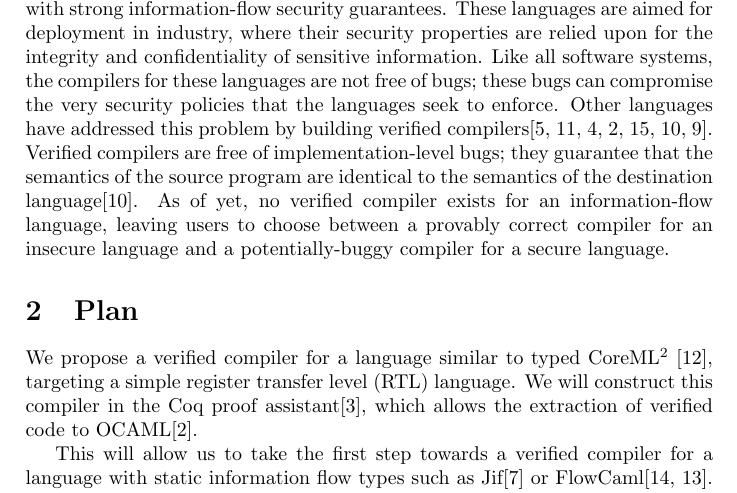
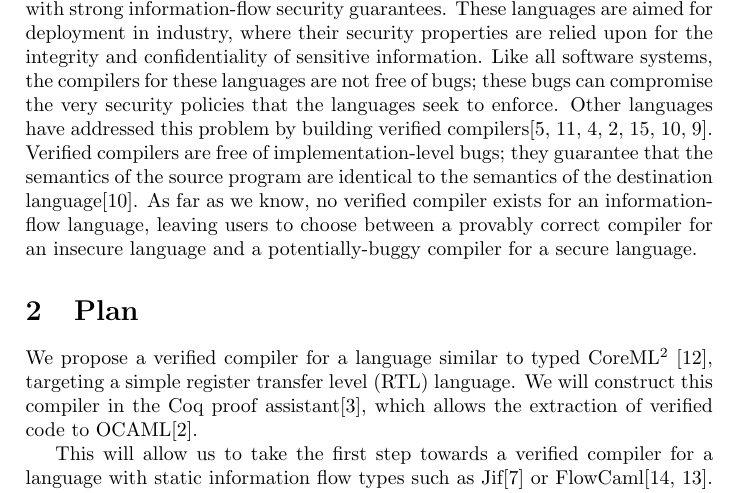
Before and after one commit to jesboat/cs6113-project, a LaTeX document (proposal.tex, which reads background.tex): part of page 1 of 3, cut so that both start at the same text. Compiled offline with pdfLaTeX.

Commit message:
Some hedging.

```diff
--- a/background.tex
+++ b/background.tex
@@ -1,6 +1,22 @@
 \section{Background}
 
-Much work has been completed on information-flow languages.  Projects like FlowCaml\cite{simonet2003flow}, JIF\cite{myers2000protecting}, Fabric\cite{liu2009fabric}, and more offer complete production languages with strong information-flow security guarantees.  These languages are aimed for deployment in industry, where their security properties are relied upon for the integrity and confidentiality of sensitive information.  Like all software systems, the compilers for these languages are not free of bugs; these bugs can compromise the very security policies that the languages seek to enforce.  Other languages have addressed this problem by building verified compilers\cite{leroy2012compcert,okuma2003executing,chlipala2010verified,berghofer2004extracting,strecker2002formal,necula1998design,necula2002proof}.  Verified compilers are free of implementation-level bugs; they guarantee that the semantics of the source program are identical to the semantics of the destination language\cite{necula1998design}.  As of yet, no verified compiler exists for an information-flow language, leaving users to choose between a provably correct compiler for an insecure language and a potentially-buggy compiler for a secure language.
+Much work has been completed on information-flow languages.  Projects
+like FlowCaml\cite{simonet2003flow}, JIF\cite{myers2000protecting},
+Fabric\cite{liu2009fabric}, and more offer complete production languages
+with strong information-flow security guarantees.  These languages are
+aimed for deployment in industry, where their security properties are
+relied upon for the integrity and confidentiality of sensitive
+information.  Like all software systems, the compilers for these
+languages are not free of bugs; these bugs can compromise the very
+security policies that the languages seek to enforce.  Other languages
+have addressed this problem by building verified
+compilers\cite{leroy2012compcert,okuma2003executing,chlipala2010verified,berghofer2004extracting,strecker2002formal,necula1998design,necula2002proof}.
+Verified compilers are free of implementation-level bugs; they guarantee
+that the semantics of the source program are identical to the semantics
+of the destination language\cite{necula1998design}.  As far as we know,
+no verified compiler exists for an information-flow language, leaving
+users to choose between a provably correct compiler for an insecure
+language and a potentially-buggy compiler for a secure language.
 
 
 %Both verified compilers and compilers for information-flow languages are nothing new.  (most of the citations in the bibtex file could apply here).  Much previous work has been done on verified compilers, notably work on CompCert.  Much work has also been done in information-flow languages.  Information flow languages promise statically-enforced security properties, and often have proofs demonstrating that the language is capable of enforcing these policies.  But how do you trust the language?  Discussion of motivating bugs!  Verified compilers are a way to avoid this problem entirely.  A fun Fabric bug was a failure to support the += operator, which was silently accepted and treated as =, which is terrible.  But it doesn't actually affect the security aspect of these languages.  Anyway.
```
